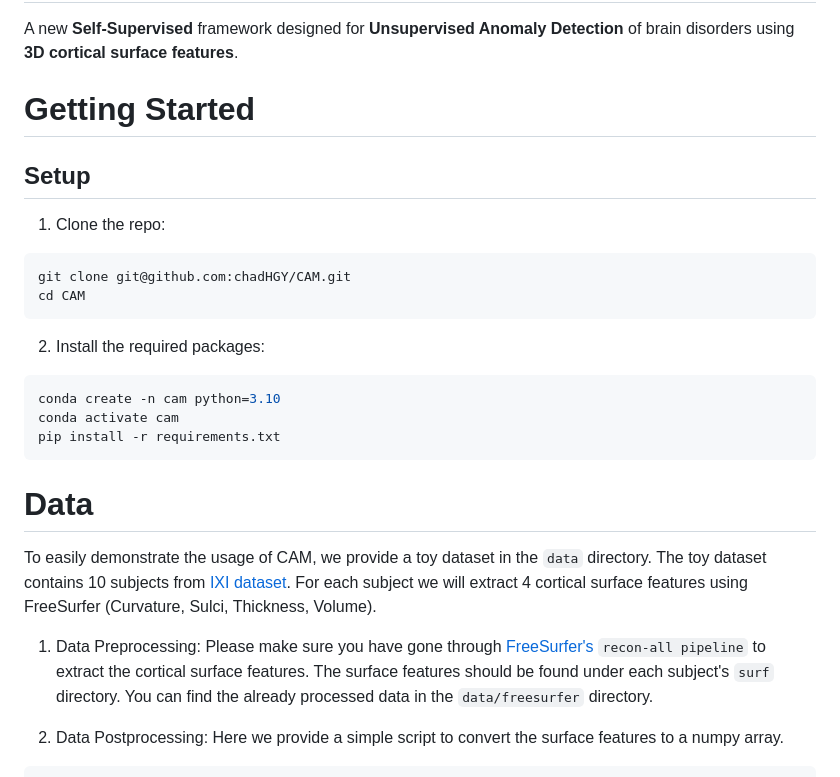
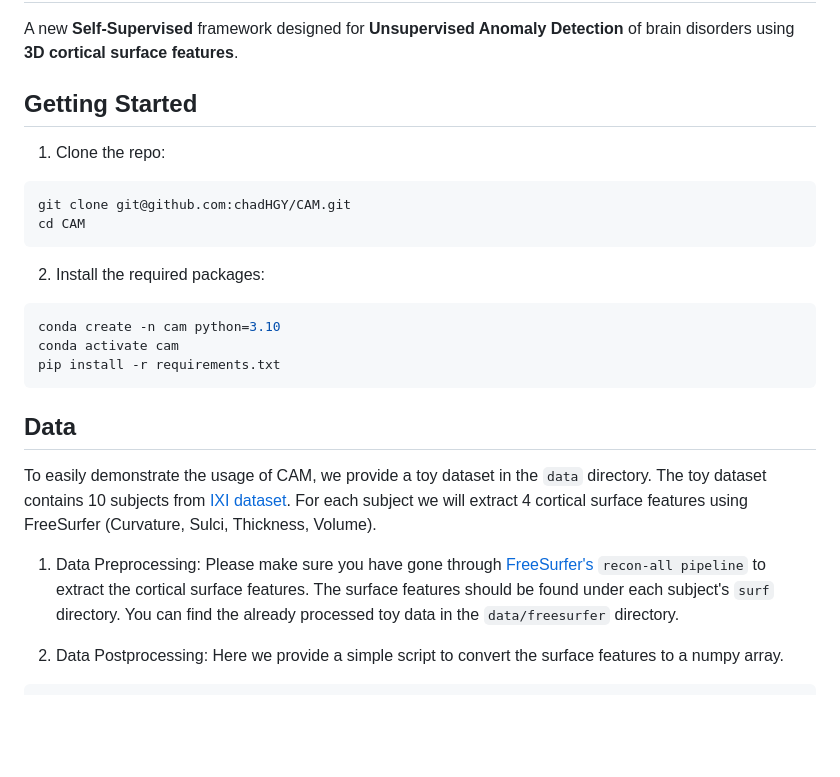
Before and after one commit to chadHGY/CAM, a Markdown page: README.md, the part around one of its changes. GitHub-like rendering; blank space fills up the shorter version.

Commit message:
docs: update README.md

````diff
--- a/README.md
+++ b/README.md
@@ -17,9 +17,7 @@ Official PyTorch Implementation for the [Learning Cortical Anomaly through Maske
 # CAM
 A new **Self-Supervised** framework designed for **Unsupervised Anomaly Detection** of brain disorders using **3D cortical surface features**.
 
-# Getting Started
-
-## Setup
+## Getting Started
 1. Clone the repo:
 ```bash
 git clone git@github.com:chadHGY/CAM.git
@@ -33,11 +31,11 @@ conda activate cam
 pip install -r requirements.txt
 ```
 
-# Data
+## Data
 To easily demonstrate the usage of CAM, we provide a toy dataset in the `data` directory. The toy dataset contains 10 subjects from [IXI dataset](https://brain-development.org/ixi-dataset/). For each subject we will extract 4 cortical surface features using FreeSurfer (Curvature, Sulci, Thickness, Volume).
 
 1. Data Preprocessing:
-Please make sure you have gone through [FreeSurfer's](https://surfer.nmr.mgh.harvard.edu/fswiki/recon-all) `recon-all pipeline` to extract the cortical surface features. The surface features should be found under each subject's `surf` directory. You can find the already processed data in the `data/freesurfer` directory.
+Please make sure you have gone through [FreeSurfer's](https://surfer.nmr.mgh.harvard.edu/fswiki/recon-all) `recon-all pipeline` to extract the cortical surface features. The surface features should be found under each subject's `surf` directory. You can find the already processed toy data in the `data/freesurfer` directory.
 
 2. Data Postprocessing:
 Here we provide a simple script to convert the surface features to a numpy array.
````
Also changed, not shown: other parts of README.md (+2 -2 lines).
